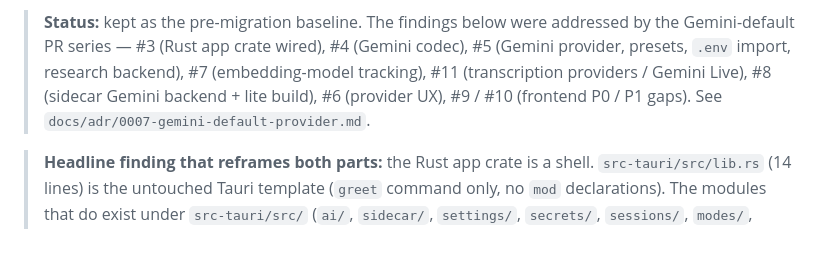
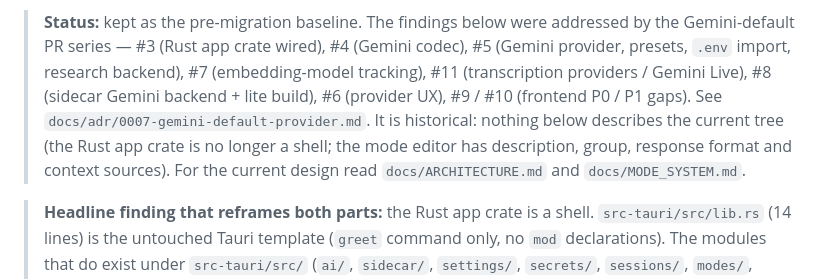
Before and after one commit to bloxy-studios/bluey, a Markdown page: docs/reference/bluey-sidecar-and-frontend-audit.md, the part around the change. GitHub-like rendering; blank space fills up the shorter version.

```diff
--- a/docs/reference/bluey-sidecar-and-frontend-audit.md
+++ b/docs/reference/bluey-sidecar-and-frontend-audit.md
@@ -7,6 +7,9 @@ Repository: `/agent/workspace/bluey` (Tauri v2 macOS copilot; Rust backend, Swif
 > presets, `.env` import, research backend), #7 (embedding-model tracking), #11 (transcription
 > providers / Gemini Live), #8 (sidecar Gemini backend + lite build), #6 (provider UX),
 > #9 / #10 (frontend P0 / P1 gaps). See `docs/adr/0007-gemini-default-provider.md`.
+> It is historical: nothing below describes the current tree (the Rust app crate is no longer a
+> shell; the mode editor has description, group, response format and context sources). For the
+> current design read `docs/ARCHITECTURE.md` and `docs/MODE_SYSTEM.md`.
 
 > **Headline finding that reframes both parts:** the Rust app crate is a shell. `src-tauri/src/lib.rs` (14 lines) is the untouched Tauri template (`greet` command only, no `mod` declarations). The modules that do exist under `src-tauri/src/` (`ai/`, `sidecar/`, `settings/`, `secrets/`, `sessions/`, `modes/`, `state/`, `storage/`, `events/`, `logging/`, `capture/`, `accessibility/`) are never compiled into the crate, and `src-tauri/src/state/mod.rs:166-189` (`AppCore`) references modules that do not exist at all: `crate::agent::AgentManager`, `crate::research::ResearchManager`, `crate::audio`, `crate::auth`, `crate::overlay`, `crate::shortcuts`, `crate::permissions`, `crate::documents`, `crate::platform`, `crate::app`. There is **no `commands/` directory** and no `generate_handler!` list beyond `greet`. Consequently: nothing in Rust spawns `bluey-agent`, no Tauri command in `src/lib/tauri/commands.ts` is implemented natively, and `tests/integration/command-surface.test.ts` must currently fail (Rust registers `greet`; TS declares 120 commands). Everything the UI does today runs only against `MockTransport`.
 
```
Also changed, not shown: docs/MODE_SYSTEM.md (+18 -12 lines).
